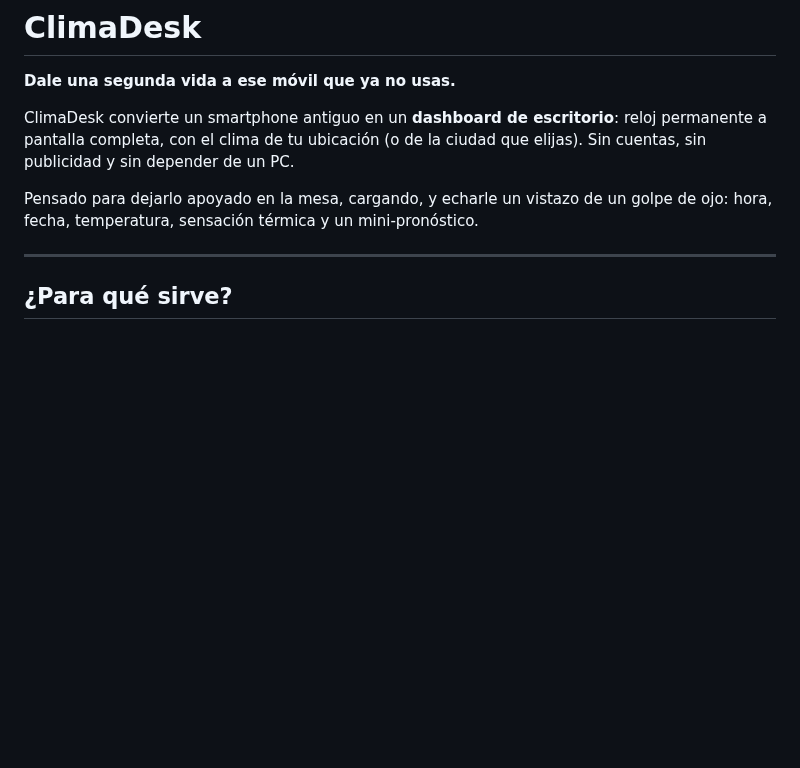
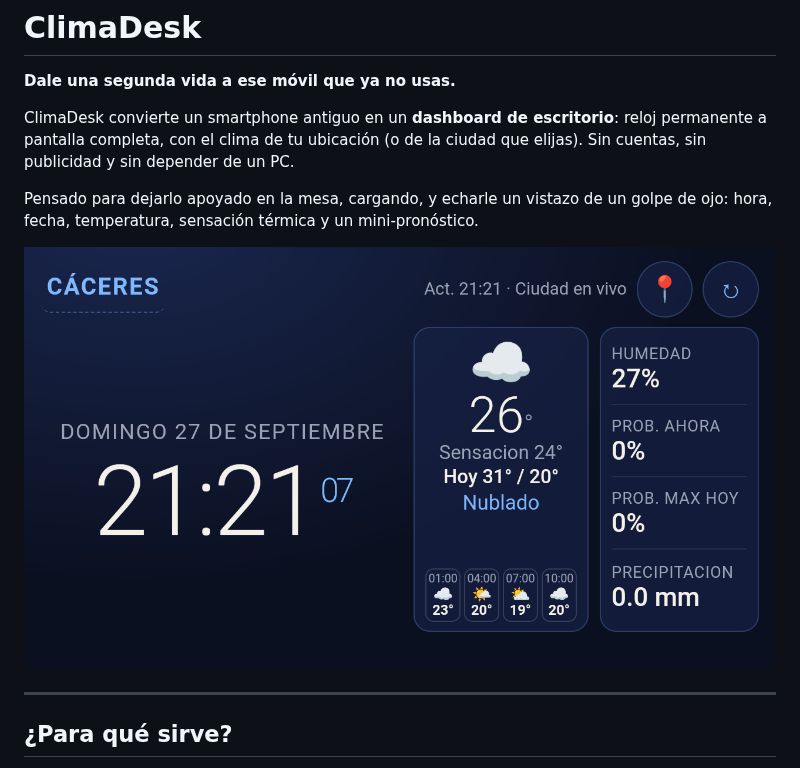
Before and after one commit to kapi21/ClimaDesk, a Markdown page: README.md, the part around the change. Rendered like a GitHub page; pictures changed too: docs/climadesk-preview.png (added); blank space fills up the shorter version.

Commit message:
Add landscape screenshot to README.
Co-authored-by: Cursor <cursoragent@cursor.com>

```diff
--- a/README.md
+++ b/README.md
@@ -5,6 +5,8 @@
 ClimaDesk convierte un smartphone antiguo en un **dashboard de escritorio**: reloj permanente a pantalla completa, con el clima de tu ubicación (o de la ciudad que elijas). Sin cuentas, sin publicidad y sin depender de un PC.
 
 Pensado para dejarlo apoyado en la mesa, cargando, y echarle un vistazo de un golpe de ojo: hora, fecha, temperatura, sensación térmica y un mini-pronóstico.
+
+![ClimaDesk en un móvil en horizontal](docs/climadesk-preview.png)
 
 ---
 
```
